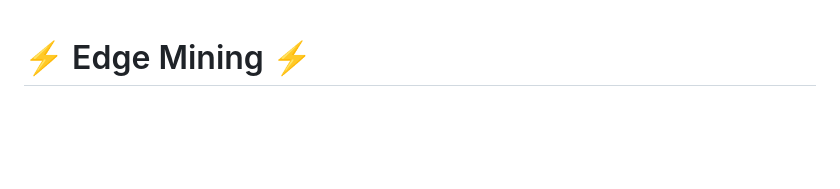
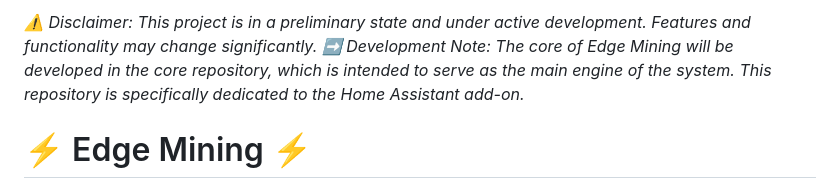
Before and after one commit to edge-mining/addon, a Markdown page: README.md, the part around the change. Rendered like a GitHub page; blank space fills up the shorter version.

```diff
--- a/README.md
+++ b/README.md
@@ -1,3 +1,6 @@
+*⚠️ Disclaimer: This project is in a preliminary state and under active development. Features and functionality may change significantly.*
+*➡️ Development Note: The core of Edge Mining will be developed in the core repository, which is intended to serve as the main engine of the system. This repository is specifically dedicated to the Home Assistant add-on.*
+
 # ⚡ Edge Mining ⚡
 
 Bitcoin mining can turn excess energy into economic value, making it an ideal solution for renewable energy plants with surplus production.
```
